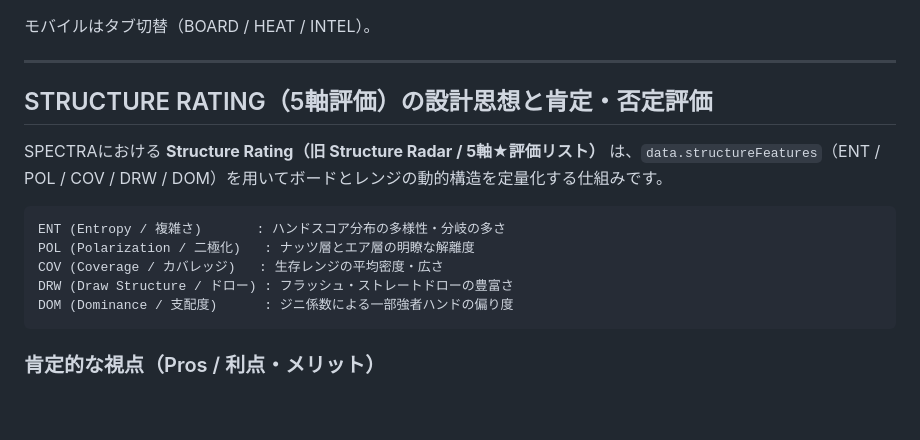
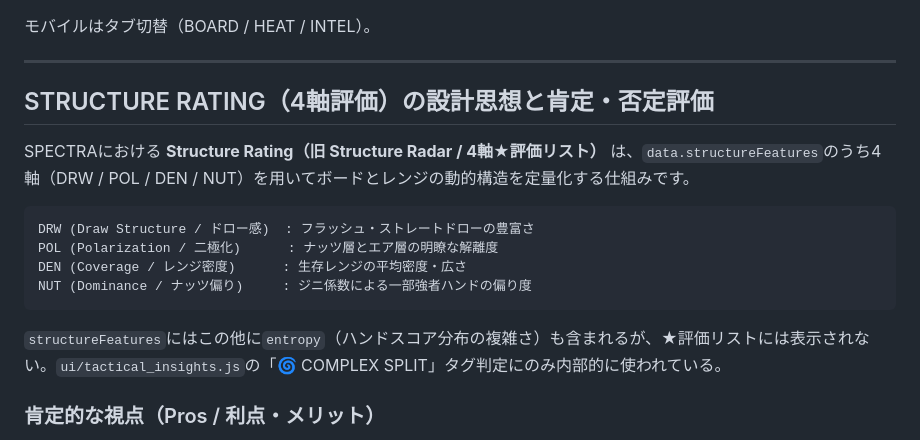
Before and after one commit to menosgrande/spectra-mobile, a Markdown page: README.md, the part around the change. GitHub-like rendering; blank space fills up the shorter version.

````diff
--- a/README.md
+++ b/README.md
@@ -226,17 +226,18 @@ NUTS Table          3D Heatmap           Board Intelligence
 
 ---
 
-## STRUCTURE RATING（5軸評価）の設計思想と肯定・否定評価
+## STRUCTURE RATING（4軸評価）の設計思想と肯定・否定評価
 
-SPECTRAにおける **Structure Rating（旧 Structure Radar / 5軸★評価リスト）** は、`data.structureFeatures`（ENT / POL / COV / DRW / DOM）を用いてボードとレンジの動的構造を定量化する仕組みです。
+SPECTRAにおける **Structure Rating（旧 Structure Radar / 4軸★評価リスト）** は、`data.structureFeatures`のうち4軸（DRW / POL / DEN / NUT）を用いてボードとレンジの動的構造を定量化する仕組みです。
 
 ```
-ENT (Entropy / 複雑さ)       : ハンドスコア分布の多様性・分岐の多さ
-POL (Polarization / 二極化)   : ナッツ層とエア層の明瞭な解離度
-COV (Coverage / カバレッジ)   : 生存レンジの平均密度・広さ
-DRW (Draw Structure / ドロー) : フラッシュ・ストレートドローの豊富さ
-DOM (Dominance / 支配度)      : ジニ係数による一部強者ハンドの偏り度
+DRW (Draw Structure / ドロー感)  : フラッシュ・ストレートドローの豊富さ
+POL (Polarization / 二極化)      : ナッツ層とエア層の明瞭な解離度
+DEN (Coverage / レンジ密度)      : 生存レンジの平均密度・広さ
+NUT (Dominance / ナッツ偏り)     : ジニ係数による一部強者ハンドの偏り度
 ```
+
+`structureFeatures`にはこの他に`entropy`（ハンドスコア分布の複雑さ）も含まれるが、★評価リストには表示されない。`ui/tactical_insights.js`の「🌀 COMPLEX SPLIT」タグ判定にのみ内部的に使われている。
 
 ### 肯定的な視点（Pros / 利点・メリット）
 
````
Also changed, not shown: STATE MANAGEMENT.md (added, +443 -0 lines).
